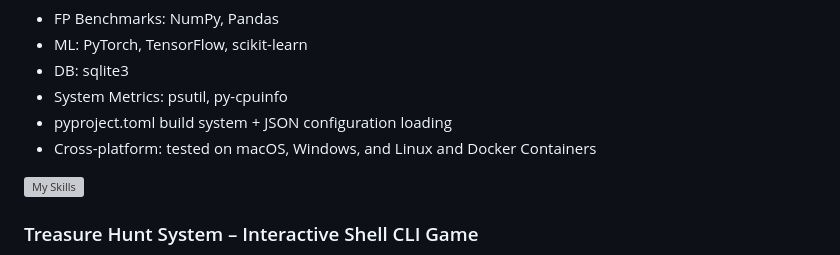
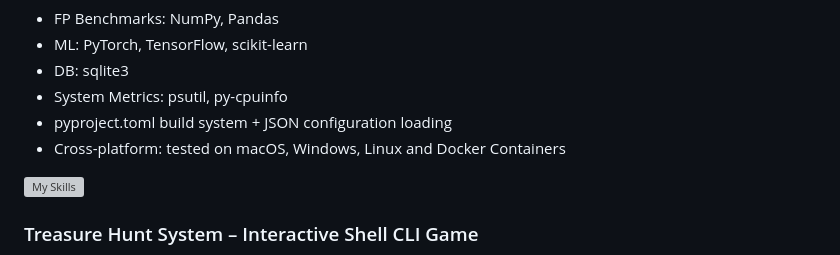
Before and after one commit to paulhondola/paulhondola, a Markdown page: README.md, the part around the change. GitHub-like rendering; grey boxes are pictures that could not be loaded.

```diff
--- a/README.md
+++ b/README.md
@@ -77,7 +77,7 @@ Technologies Used
 - DB: sqlite3
 - System Metrics: psutil, py-cpuinfo
 - pyproject.toml build system + JSON configuration loading
-- Cross-platform: tested on macOS, Windows, and Linux and Docker Containers
+- Cross-platform: tested on macOS, Windows, Linux and Docker Containers
 
 [![My Skills](https://skillicons.dev/icons?i=py,pytorch,tensorflow,sklearn&perline=7)](https://skillicons.dev)
 
```
